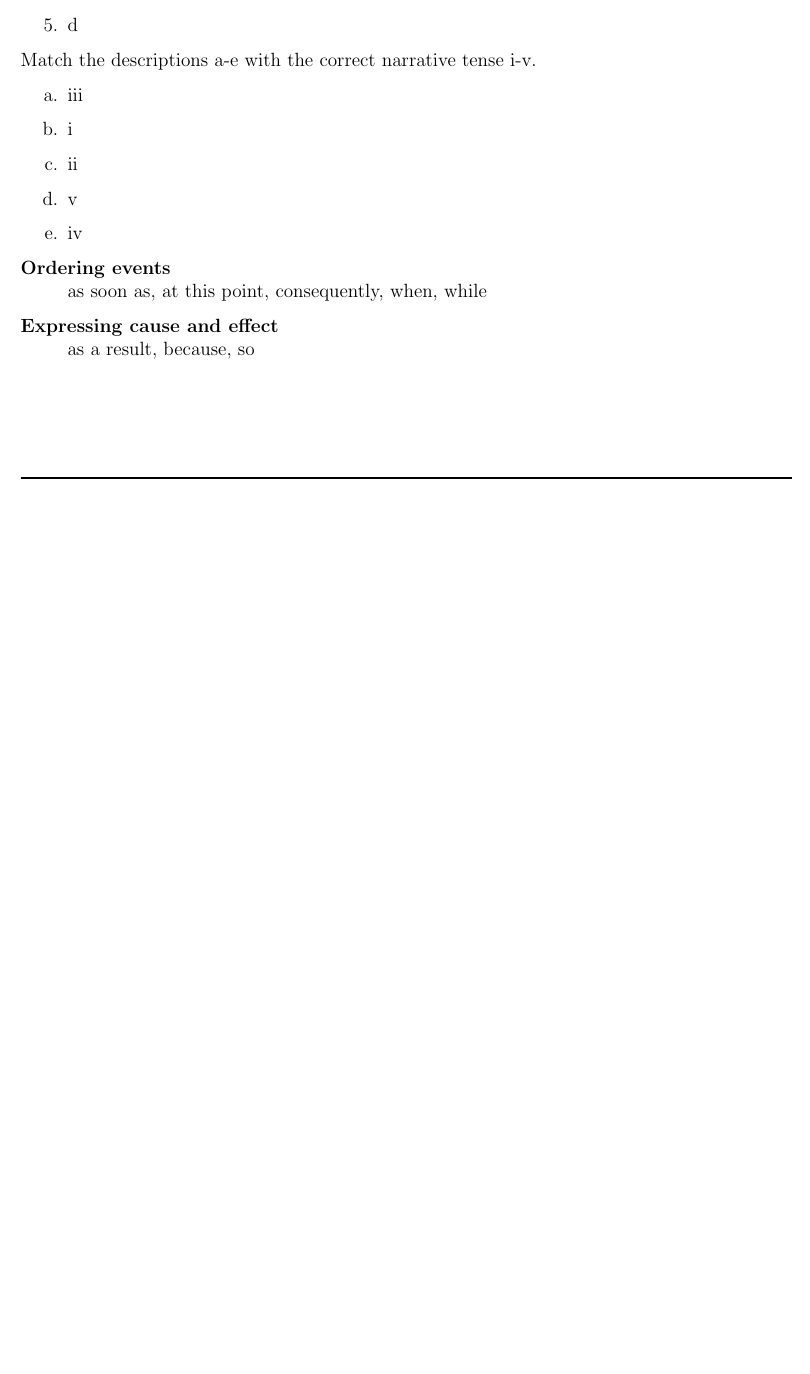
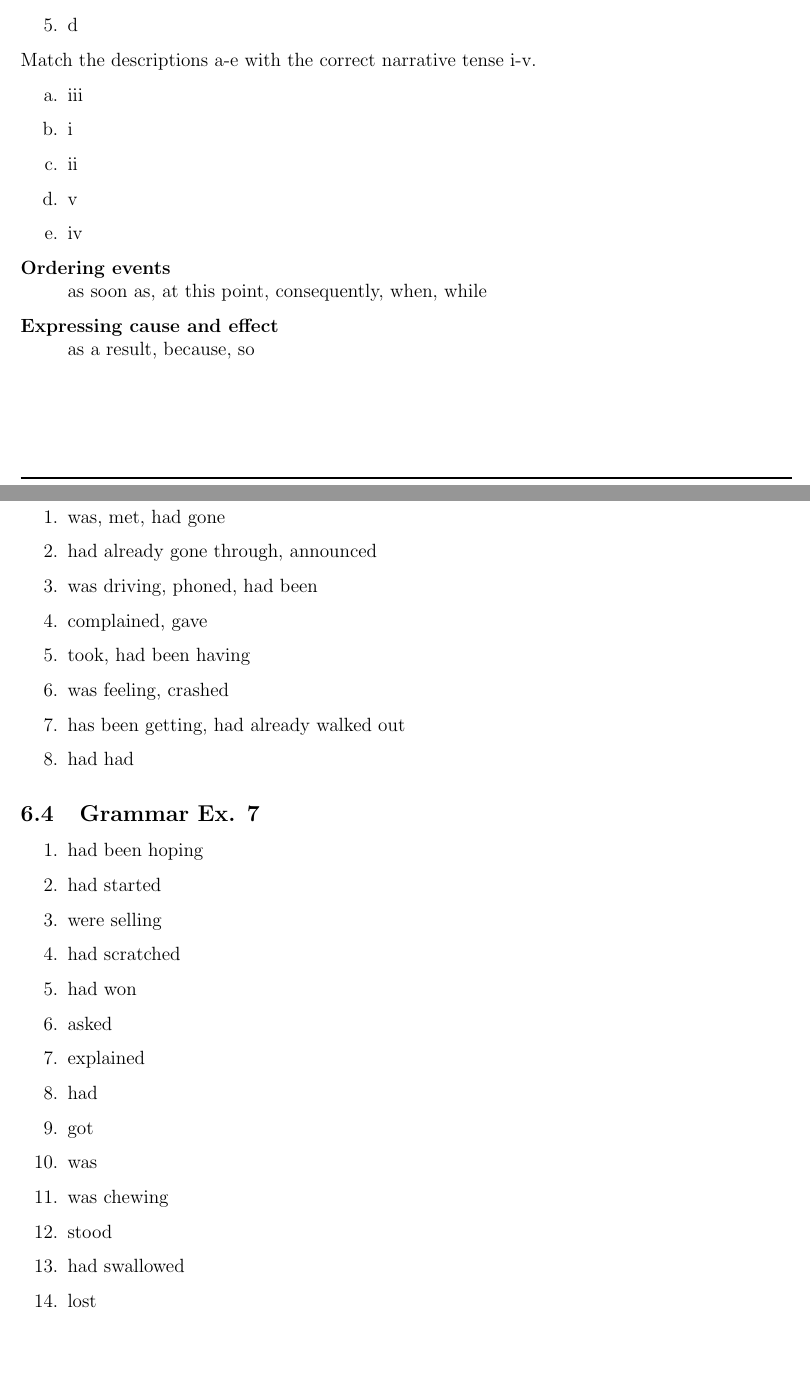
Before and after one commit to severinkaderli/BZG3401-ENG1IN, a LaTeX document (Notes/ENG1IN.tex): part of page 15 of 15 before the commit and two parts of pages 15 and 16 of 16 after it, the two joined at a grey line, cut so that both start at the same text, the shorter picture padded with empty space. Compiled offline with pdfLaTeX.

Commit message:
Update presentation and add lecture notes
Signed-off-by: Severin Kaderli <severin.kaderli@gmail.com>

```diff
--- a/Notes/ENG1IN.tex
+++ b/Notes/ENG1IN.tex
@@ -612,5 +612,35 @@
     \item[Expressing cause and effect] as a result, because, so
   \end{description}
 
+  \subsection{Grammar Ex. 6}
+  \begin{enumerate}[1.]
+    \item was, met, had gone
+    \item had already gone through, announced
+    \item was driving, phoned, had been
+    \item complained, gave
+    \item took, had been having
+    \item was feeling, crashed
+    \item has been getting, had already walked out
+    \item had had
+  \end{enumerate}
+
+  \subsection{Grammar Ex. 7}
+  \begin{enumerate}[1.]
+    \item had been hoping
+    \item had started
+    \item were selling
+    \item had scratched
+    \item had won
+    \item asked
+    \item explained
+    \item had
+    \item got
+    \item was
+    \item was chewing
+    \item stood
+    \item had swallowed
+    \item lost
+  \end{enumerate}
+
 
 \end{document}
```
Also changed, not shown: Notes/ENG1IN.pdf, 1 other file.
